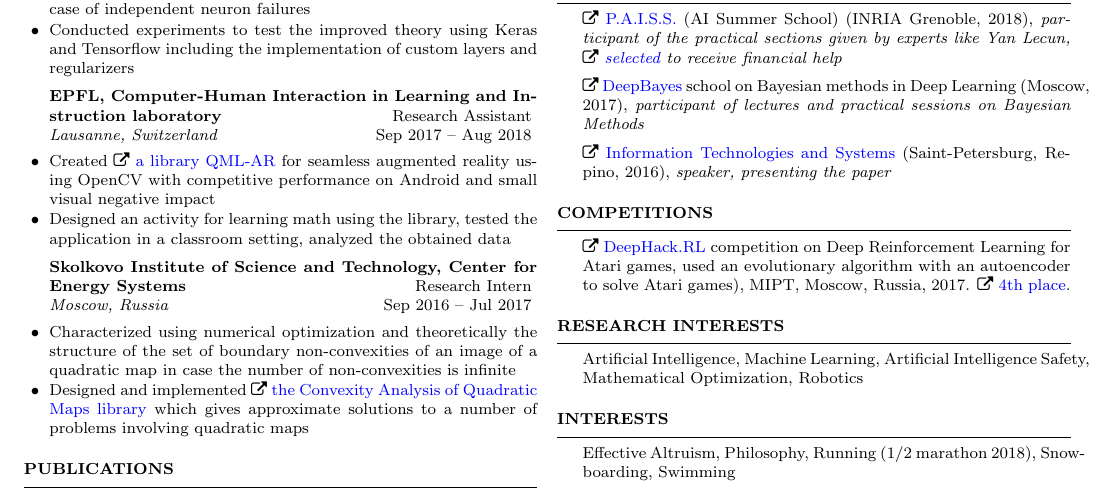
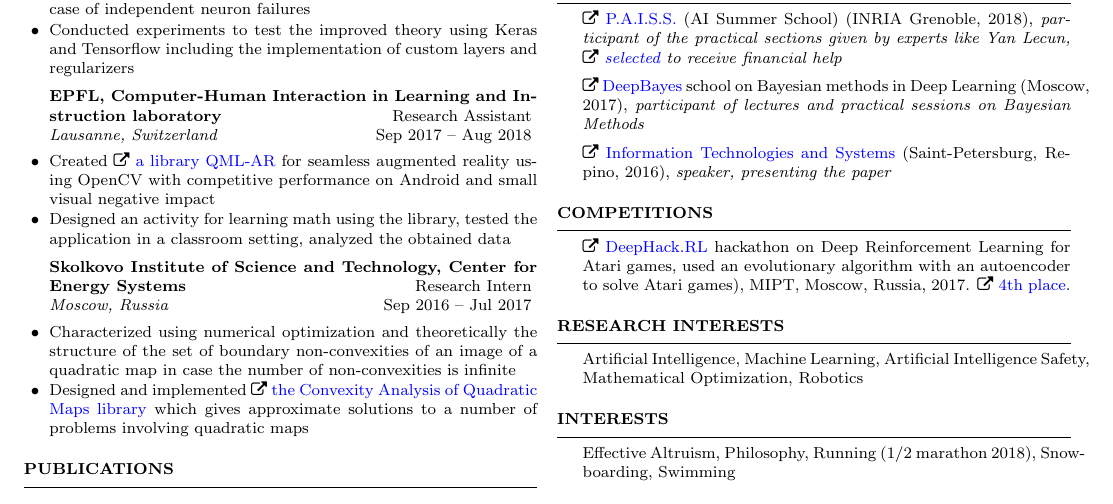
Before and after one commit to sergeivolodin/cv, a LaTeX CV (VolodinSergeiCV.tex): part of page 1 of 2, cut so that both start at the same text. Compiled offline with pdfLaTeX.

Commit message:
comp->hackathon

```diff
--- a/VolodinSergeiCV.tex
+++ b/VolodinSergeiCV.tex
@@ -160,7 +160,7 @@
 
 \begin{rSection}{Competitions}
 \vspace{-1em}
-\item \faExternalLink~\href{http://web.archive.org/web/20170224094223/http://rl.deephack.me/}{DeepHack.RL} competition on Deep Reinforcement Learning for Atari games, used an evolutionary algorithm with an autoencoder to solve Atari games), MIPT, Moscow, Russia, 2017. \faExternalLink~\href{https://github.com/sergeivolodin/deephack.rl}{4th place}.
+\item \faExternalLink~\href{http://web.archive.org/web/20170224094223/http://rl.deephack.me/}{DeepHack.RL} hackathon on Deep Reinforcement Learning for Atari games, used an evolutionary algorithm with an autoencoder to solve Atari games), MIPT, Moscow, Russia, 2017. \faExternalLink~\href{https://github.com/sergeivolodin/deephack.rl}{4th place}.
 \end{rSection}
 
 \begin{rSection}{Research interests}
```
